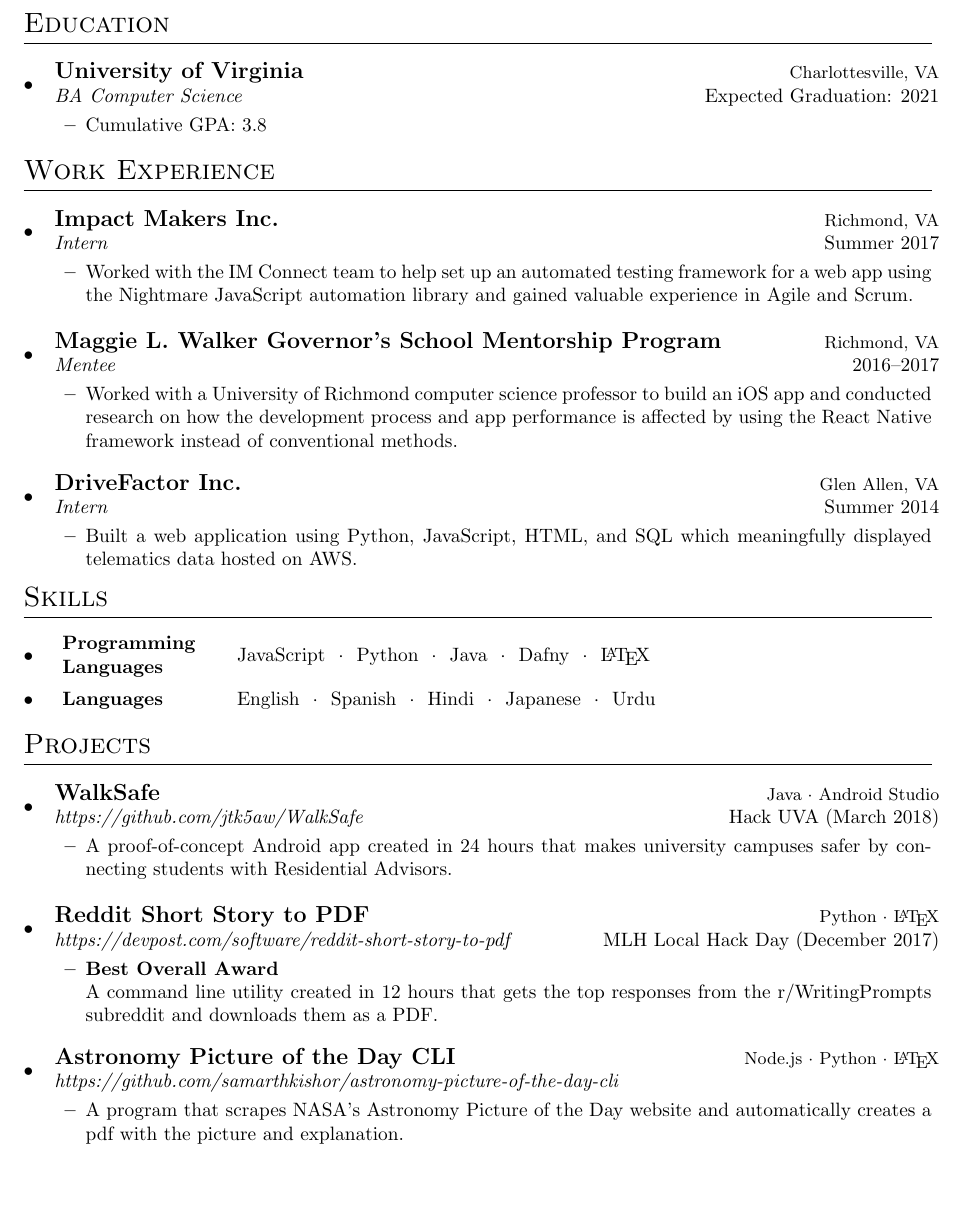
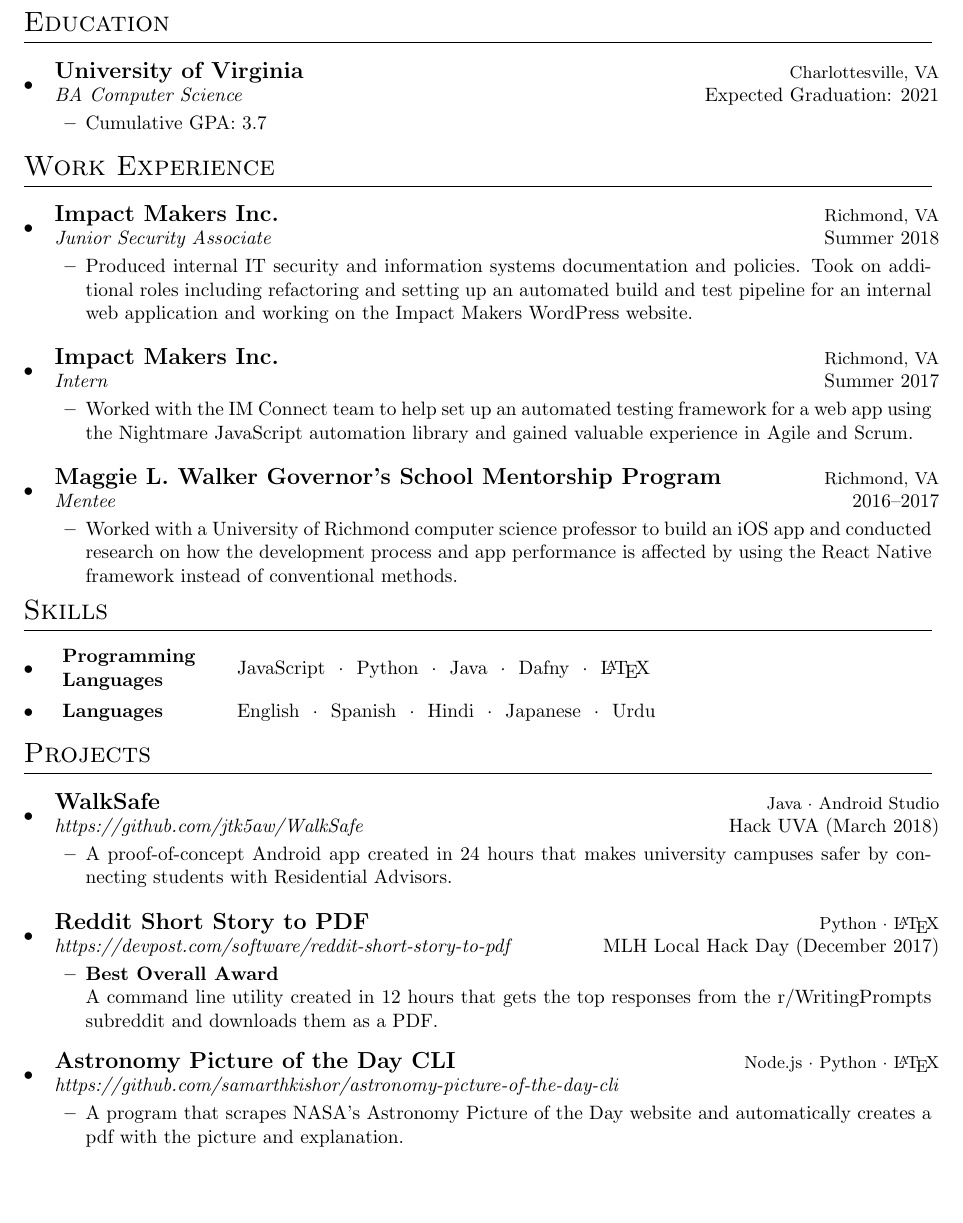
Before and after one commit to samarthkishor/resume, a LaTeX CV (Samarth_Kishor_resume.tex): part of the page, cut so that both start at the same text, the shorter picture padded with empty space. Compiled offline with pdfLaTeX.

Commit message:
Fix syntax and update for summer 2018

```diff
--- a/Samarth_Kishor_resume.tex
+++ b/Samarth_Kishor_resume.tex
@@ -73,13 +73,13 @@
 
 \section{Education}
 
-\resumeSubHeadingListStart
+\resumeSubHeadingListStart{}
 
 \eduSubheading{University of Virginia}{Charlottesville, VA}
 {BA Computer Science}{Expected Graduation: 2021}
 \vspace{-1em}
 \begin{itemize}
-\item Cumulative GPA: 3.8
+\item Cumulative GPA: 3.7
 \end{itemize}
 
 % \eduSubheading{Maggie L. Walker Governor's School}{Richmond, VA}
@@ -91,14 +91,18 @@
 % \item NHS\ \ $\cdotp$\ \ Mu Alpha Theta\ \ $\cdotp$\ \ Sociedad Honoraria Hisp\'anica\ \ $\cdotp$\ \ Japanese Honor Society
 % \end{itemize}
 
-\resumeSubHeadingListEnd
+\resumeSubHeadingListEnd{}
 
 %-----------------------------------------------
 
 \vspace{-1.5em}
 \section{Work Experience}
 
-\resumeSubHeadingListStart
+\resumeSubHeadingListStart{}
+
+\workSubheading{Impact Makers Inc.}{Richmond, VA}
+{Junior Security Associate}{Summer 2018}
+{Produced internal IT security and information systems documentation and policies. Took on additional roles including refactoring and setting up an automated build and test pipeline for an internal web application and working on the Impact Makers WordPress website.}
 
 \workSubheading{Impact Makers Inc.}{Richmond, VA}
 {Intern}{Summer 2017}
@@ -108,18 +112,18 @@
 {Mentee}{2016--2017}
 {Worked with a University of Richmond computer science professor to build an iOS app and conducted research on how the development process and app performance is affected by using the React Native framework instead of conventional methods.}
 
-\workSubheading{DriveFactor Inc.}{Glen Allen, VA}
-{Intern}{Summer 2014}
-{Built a web application using Python, JavaScript, HTML, and SQL which meaningfully displayed telematics data hosted on AWS.}
+%% \workSubheading{DriveFactor Inc.}{Glen Allen, VA}
+%% {Intern}{Summer 2014}
+%% {Built a web application using Python, JavaScript, HTML, and SQL which meaningfully displayed telematics data hosted on AWS.}
 
-\resumeSubHeadingListEnd
+\resumeSubHeadingListEnd{}
 
 %-----------------------------------------------
 
 \vspace{-2.5em}
 \section{Skills}
 
-\resumeSubHeadingListStart
+\resumeSubHeadingListStart{}
 
 \skillEntry{Programming Languages}
 {JavaScript\ \ $\cdotp$\ \ Python\ \ $\cdotp$\ \ Java\ \ $\cdotp$\ \ Dafny\ \ $\cdotp$\ \ \LaTeX}
@@ -130,14 +134,14 @@
 \skillEntry{Languages}
 {English\ \ $\cdotp$\ \ Spanish\ \ $\cdotp$\ \ Hindi\ \ $\cdotp$\ \ Japanese\ \ $\cdotp$\ \ Urdu}
 
-\resumeSubHeadingListEnd
+\resumeSubHeadingListEnd{}
 
 %-----------------------------------------------
 
 \vspace{-1.5em}
 \section{Projects}
 
-\resumeSubHeadingListStart
+\resumeSubHeadingListStart{}
 
 \workSubheading{WalkSafe}{Java\ $\cdotp$\ Android Studio}
 {https://github.com/jtk5aw/WalkSafe}{Hack UVA (March 2018)}
@@ -151,7 +155,7 @@
 {https://github.com/samarthkishor/astronomy-picture-of-the-day-cli}{}
 {A program that scrapes NASA's Astronomy Picture of the Day website and automatically creates a pdf with the picture and explanation.}
 
-\resumeSubHeadingListEnd
+\resumeSubHeadingListEnd{}
 
 %-----------------------------------------------
 
```
Also changed, not shown: Samarth_Kishor_resume.pdf.
